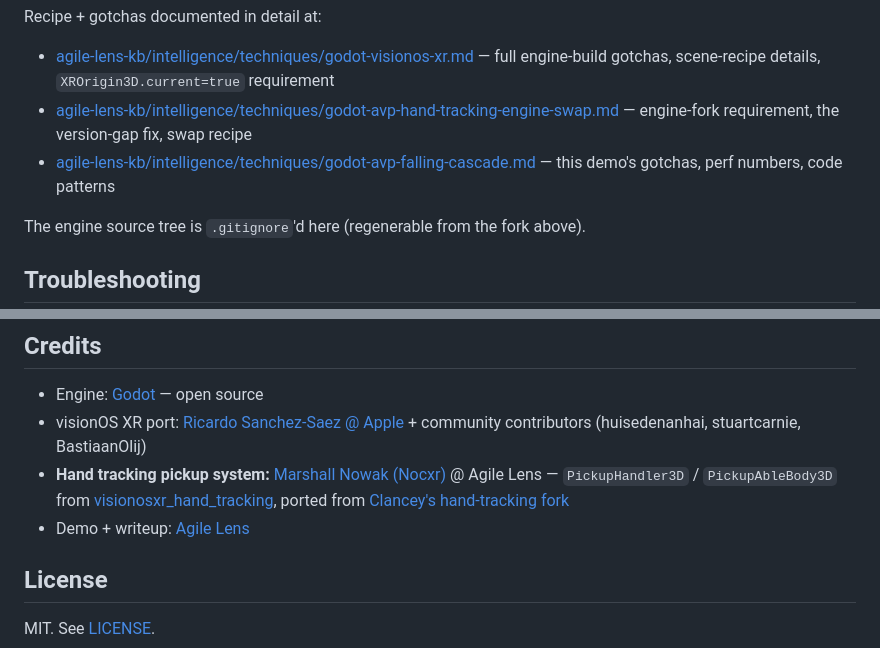
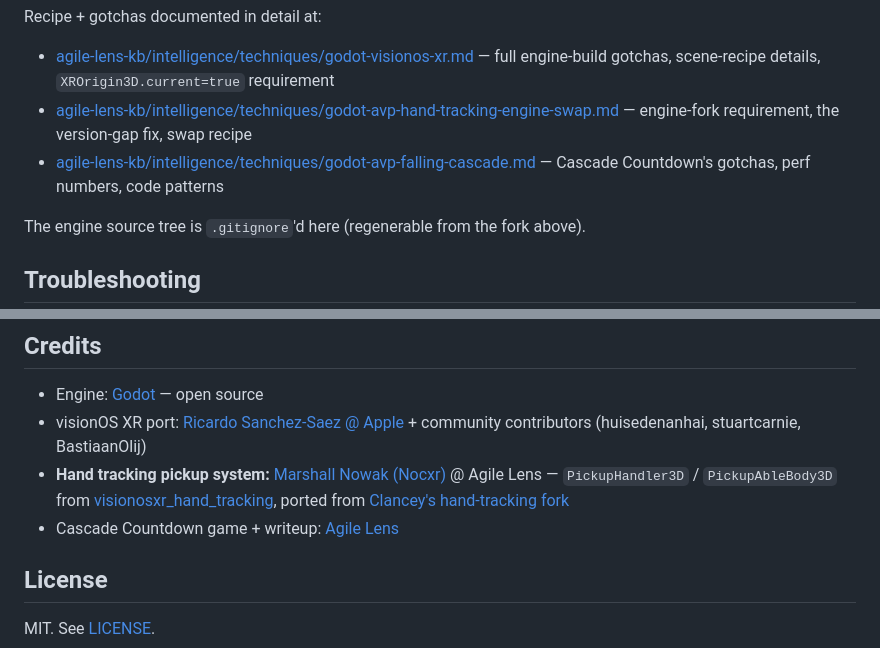
Before and after one commit to ibrews/godot-avp-cascade, a Markdown page: README.md, 2 parts joined by grey strips. Rendered like a GitHub page.

```diff
--- a/README.md
+++ b/README.md
@@ -129,7 +131,7 @@ For **hand tracking**, build from [Clancey/godot](https://github.com/Clancey/god
 Recipe + gotchas documented in detail at:
 - [agile-lens-kb/intelligence/techniques/godot-visionos-xr.md](https://github.com/AgileLens/agile-lens-kb/blob/master/intelligence/techniques/godot-visionos-xr.md) — full engine-build gotchas, scene-recipe details, `XROrigin3D.current=true` requirement
 - [agile-lens-kb/intelligence/techniques/godot-avp-hand-tracking-engine-swap.md](https://github.com/AgileLens/agile-lens-kb/blob/master/intelligence/techniques/godot-avp-hand-tracking-engine-swap.md) — engine-fork requirement, the version-gap fix, swap recipe
-- [agile-lens-kb/intelligence/techniques/godot-avp-falling-cascade.md](https://github.com/AgileLens/agile-lens-kb/blob/master/intelligence/techniques/godot-avp-falling-cascade.md) — this demo's gotchas, perf numbers, code patterns
+- [agile-lens-kb/intelligence/techniques/godot-avp-falling-cascade.md](https://github.com/AgileLens/agile-lens-kb/blob/master/intelligence/techniques/godot-avp-falling-cascade.md) — Cascade Countdown's gotchas, perf numbers, code patterns
 
 The engine source tree is `.gitignore`'d here (regenerable from the fork above).
 
@@ -160,7 +162,7 @@ In mixed immersion, visionOS CompositorServices requires **alpha == 0 wherever d
 - Engine: [Godot](https://godotengine.org/) — open source
 - visionOS XR port: [Ricardo Sanchez-Saez @ Apple](https://github.com/rsanchezsaez) + community contributors (huisedenanhai, stuartcarnie, BastiaanOlij)
 - **Hand tracking pickup system:** [Marshall Nowak (Nocxr)](https://github.com/Nocxr) @ Agile Lens — `PickupHandler3D` / `PickupAbleBody3D` from [visionosxr_hand_tracking](https://github.com/Clancey/godot/tree/visionos_master_pr), ported from [Clancey's hand-tracking fork](https://github.com/Clancey/godot/tree/visionos_master_pr)
-- Demo + writeup: [Agile Lens](https://agilelens.com/)
+- Cascade Countdown game + writeup: [Agile Lens](https://agilelens.com/)
 
 ## License
 
```
Also changed, not shown: other parts of README.md (+10 -8 lines).
